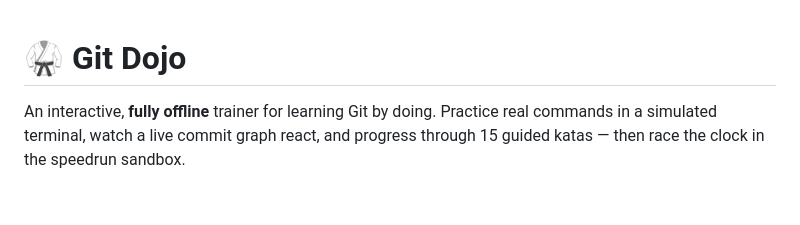
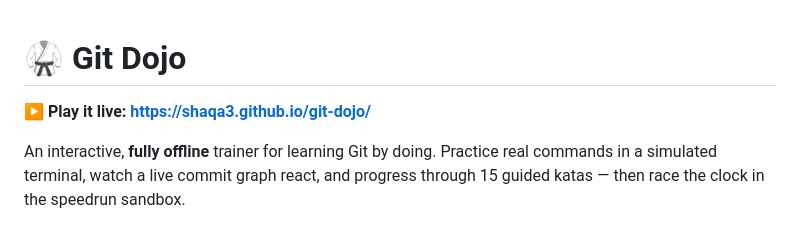
Before and after one commit to shaqa3/git-dojo, a Markdown page: README.md, the part around the change. Drawn GitHub-style; blank space fills up the shorter version.

Commit message:
docs: add live GitHub Pages URL to README
Co-Authored-By: Claude Opus 4.8 (1M context) <noreply@anthropic.com>
Claude-Session: https://claude.ai/code/session_011TmBRk2sjsptouhNKk5utA

```diff
--- a/README.md
+++ b/README.md
@@ -1,4 +1,6 @@
 # 🥋 Git Dojo
+
+**▶ Play it live: https://shaqa3.github.io/git-dojo/**
 
 An interactive, **fully offline** trainer for learning Git by doing. Practice real
 commands in a simulated terminal, watch a live commit graph react, and progress
```
